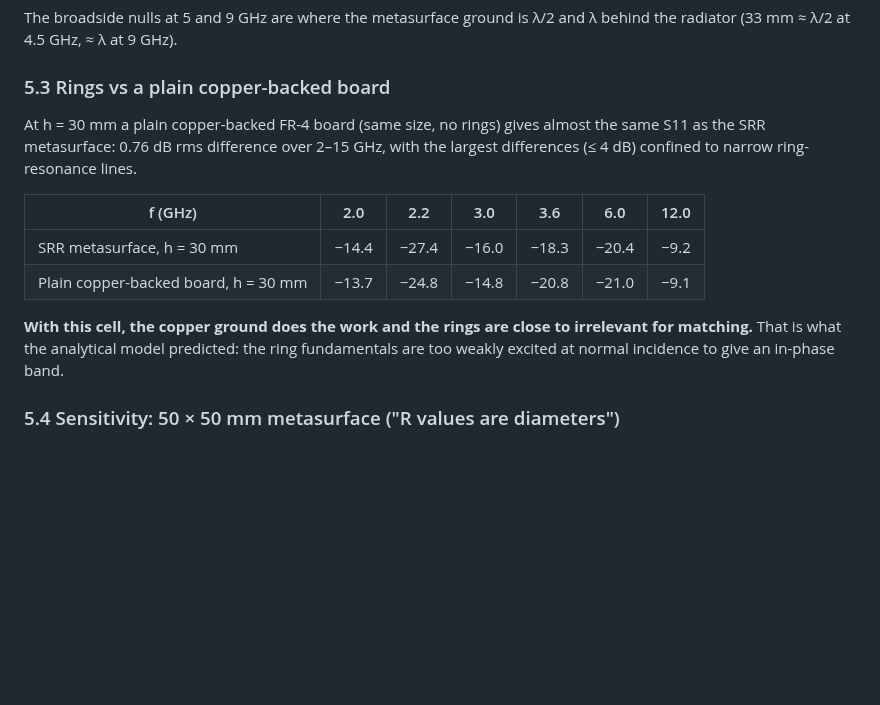
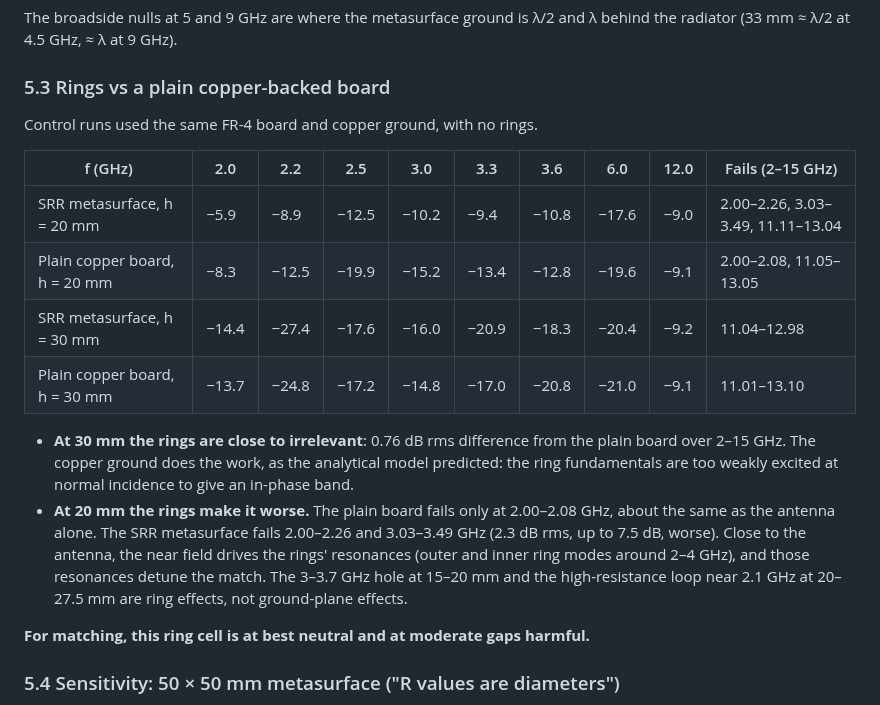
Before and after one commit to Ezed9/fyp-mimo-antenna-metasurface, a Markdown page: GAP_STUDY.md, the part around one of its changes. Drawn GitHub-style; blank space fills up the shorter version.

Commit message:
Plate control at 20 mm: the rings make the low band worse than a plain copper board
Co-Authored-By: Claude Opus 5.5 <noreply@anthropic.com>
Claude-Session: https://claude.ai/code/session_01NM5ZQBhKxMgkTxsvZknpCK

```diff
--- a/GAP_STUDY.md
+++ b/GAP_STUDY.md
@@ -144,18 +145,25 @@ The broadside nulls at 5 and 9 GHz are where the metasurface ground is λ/2 and
 
 ### 5.3 Rings vs a plain copper-backed board
 
-At h = 30 mm a plain copper-backed FR-4 board (same size, no rings) gives almost the same S11 as the SRR
-metasurface: 0.76 dB rms difference over 2–15 GHz, with the largest differences (≤ 4 dB) confined to narrow
-ring-resonance lines.
+Control runs used the same FR-4 board and copper ground, with no rings.
 
-| f (GHz) | 2.0 | 2.2 | 3.0 | 3.6 | 6.0 | 12.0 |
-|---|---|---|---|---|---|---|
-| SRR metasurface, h = 30 mm | −14.4 | −27.4 | −16.0 | −18.3 | −20.4 | −9.2 |
-| Plain copper-backed board, h = 30 mm | −13.7 | −24.8 | −14.8 | −20.8 | −21.0 | −9.1 |
+| f (GHz) | 2.0 | 2.2 | 2.5 | 3.0 | 3.3 | 3.6 | 6.0 | 12.0 | Fails (2–15 GHz) |
+|---|---|---|---|---|---|---|---|---|---|
+| SRR metasurface, h = 20 mm | −5.9 | −8.9 | −12.5 | −10.2 | −9.4 | −10.8 | −17.6 | −9.0 | 2.00–2.26, 3.03–3.49, 11.11–13.04 |
+| Plain copper board, h = 20 mm | −8.3 | −12.5 | −19.9 | −15.2 | −13.4 | −12.8 | −19.6 | −9.1 | 2.00–2.08, 11.05–13.05 |
+| SRR metasurface, h = 30 mm | −14.4 | −27.4 | −17.6 | −16.0 | −20.9 | −18.3 | −20.4 | −9.2 | 11.04–12.98 |
+| Plain copper board, h = 30 mm | −13.7 | −24.8 | −17.2 | −14.8 | −17.0 | −20.8 | −21.0 | −9.1 | 11.01–13.10 |
 
-**With this cell, the copper ground does the work and the rings are close to irrelevant for matching.** That
-is what the analytical model predicted: the ring fundamentals are too weakly excited at normal incidence to
-give an in-phase band.
+* **At 30 mm the rings are close to irrelevant**: 0.76 dB rms difference from the plain board over 2–15 GHz.
+  The copper ground does the work, as the analytical model predicted: the ring fundamentals are too weakly
+  excited at normal incidence to give an in-phase band.
+* **At 20 mm the rings make it worse.** The plain board fails only at 2.00–2.08 GHz, about the same as the
+  antenna alone. The SRR metasurface fails 2.00–2.26 and 3.03–3.49 GHz (2.3 dB rms, up to 7.5 dB, worse).
+  Close to the antenna, the near field drives the rings' resonances (outer and inner ring modes around
+  2–4 GHz), and those resonances detune the match. The 3–3.7 GHz hole at 15–20 mm and the high-resistance
+  loop near 2.1 GHz at 20–27.5 mm are ring effects, not ground-plane effects.
+
+**For matching, this ring cell is at best neutral and at moderate gaps harmful.**
 
 ### 5.4 Sensitivity: 50 × 50 mm metasurface ("R values are diameters")
 
```
Also changed, not shown: other parts of GAP_STUDY.md (+2 -1 lines), simulation/results/figures/gap_sweep_curves.png, simulation/results/figures/gap_sweep_worst.png, 3 other files.
